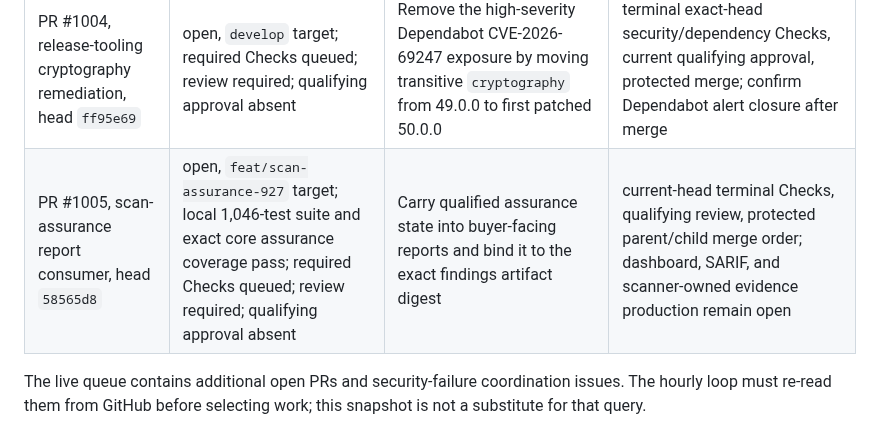
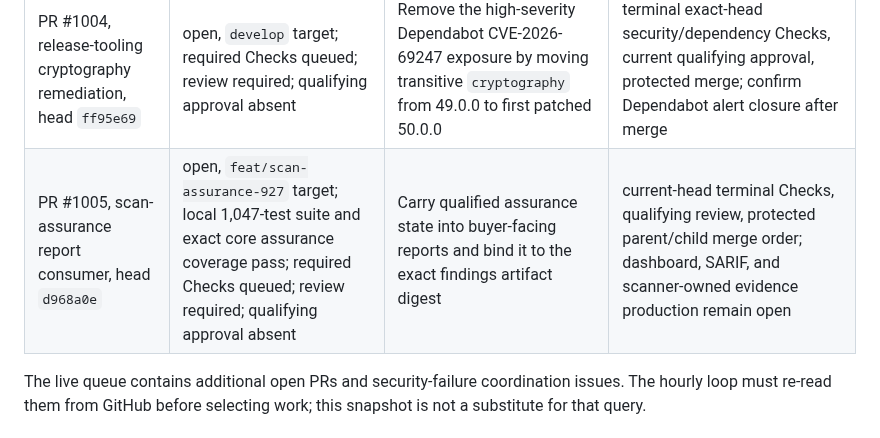
Before and after one commit to ContextualWisdomLab/appguardrail, a Markdown page: docs/product-technical-gap-baseline.md, the part around the change. Rendered like a GitHub page.

Commit message:
docs: refresh assurance consumer head

```diff
--- a/docs/product-technical-gap-baseline.md
+++ b/docs/product-technical-gap-baseline.md
@@ -89,7 +89,7 @@ merge evidence.
 | PR #973, workflow-input command-injection detector, head `89deac8` | open, `develop` target; `coverage-evidence` queued; no failed Check observed; current review decision not yet recorded | Detect caller-controlled string workflow inputs interpolated into shell run blocks | terminal SAST/coverage/security evidence, current qualifying approval, protected merge |
 | PR #963, tenant authorization-scope detector, head `9cbba72` | open, `develop` target; `coverage-evidence` queued; no failed Check observed; predecessor-bound review state remains | Detect discarded tenant authorization context before Spring admin reads or mutations | terminal exact-head Checks and current review evidence, qualifying approval, protected merge |
 | PR #1004, release-tooling cryptography remediation, head `ff95e69` | open, `develop` target; required Checks queued; review required; qualifying approval absent | Remove the high-severity Dependabot CVE-2026-69247 exposure by moving transitive `cryptography` from 49.0.0 to first patched 50.0.0 | terminal exact-head security/dependency Checks, current qualifying approval, protected merge; confirm Dependabot alert closure after merge |
-| PR #1005, scan-assurance report consumer, head `58565d8` | open, `feat/scan-assurance-927` target; local 1,046-test suite and exact core assurance coverage pass; required Checks queued; review required; qualifying approval absent | Carry qualified assurance state into buyer-facing reports and bind it to the exact findings artifact digest | current-head terminal Checks, qualifying review, protected parent/child merge order; dashboard, SARIF, and scanner-owned evidence production remain open |
+| PR #1005, scan-assurance report consumer, head `d968a0e` | open, `feat/scan-assurance-927` target; local 1,047-test suite and exact core assurance coverage pass; required Checks queued; review required; qualifying approval absent | Carry qualified assurance state into buyer-facing reports and bind it to the exact findings artifact digest | current-head terminal Checks, qualifying review, protected parent/child merge order; dashboard, SARIF, and scanner-owned evidence production remain open |
 
 The live queue contains additional open PRs and security-failure coordination
 issues. The hourly loop must re-read them from GitHub before selecting work;
```
